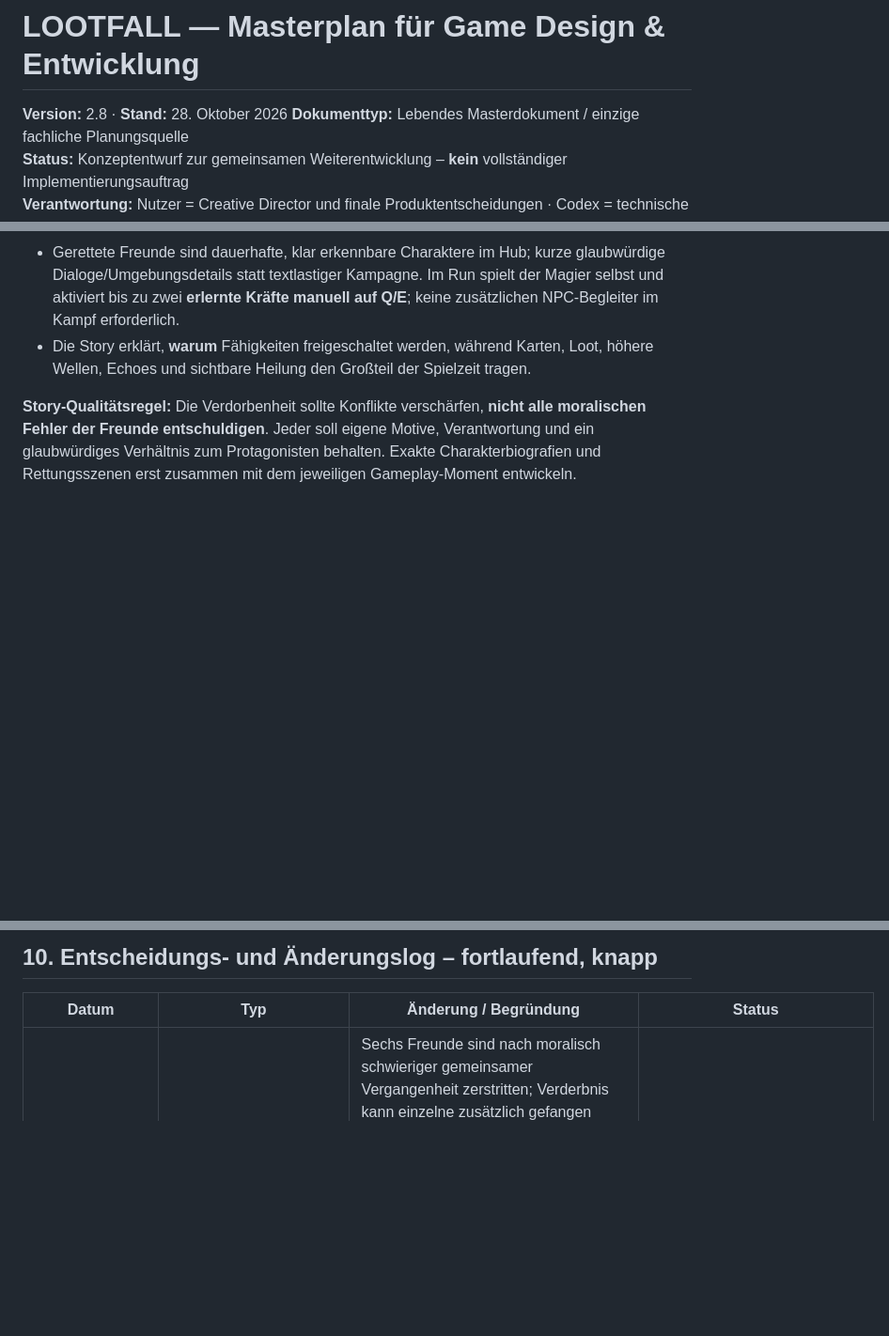
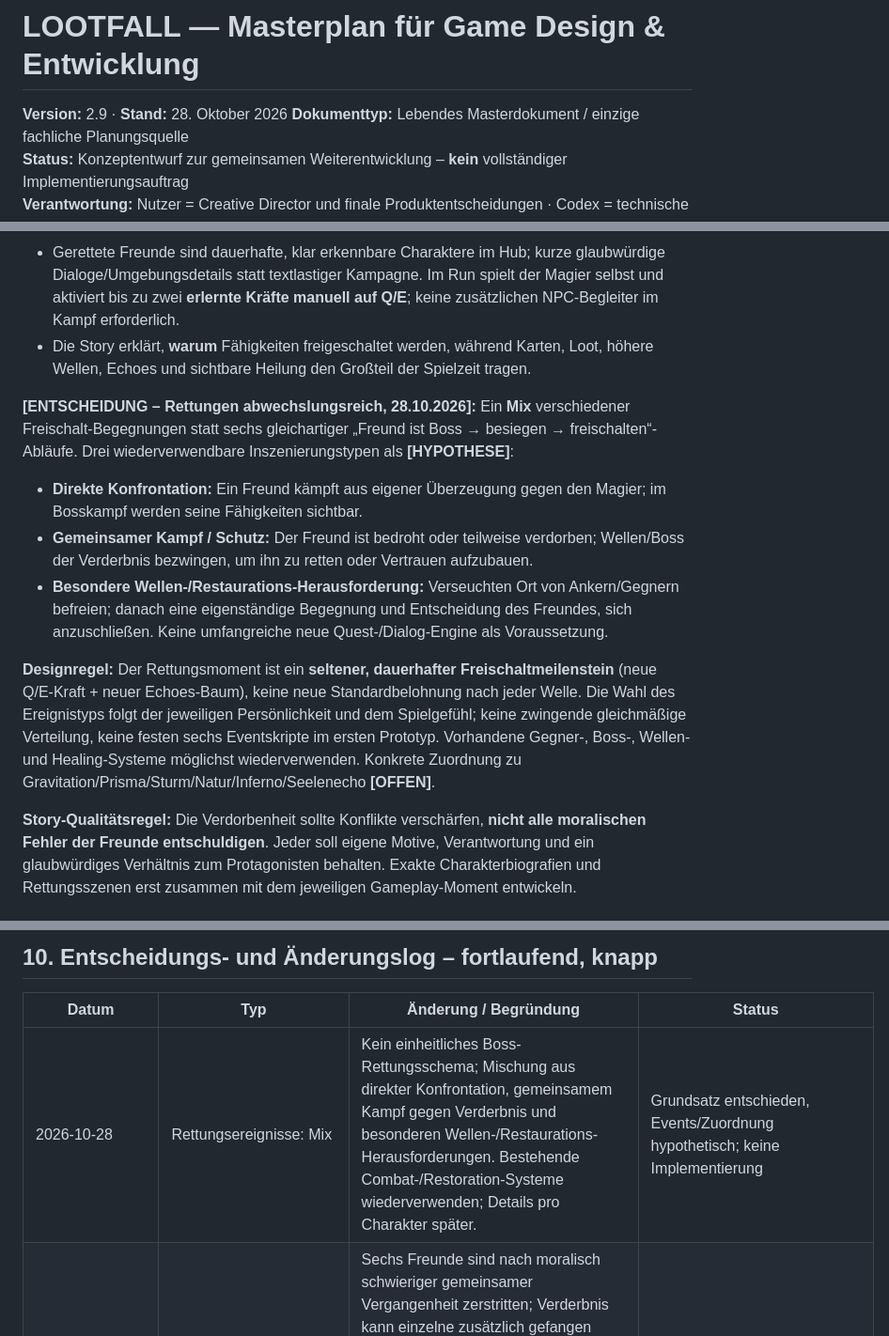
Before and after one commit to karlospeter464-hub/lootfall-2.0-devlog, a Markdown page: LOOTFALL_MASTERPLAN.md, 3 parts joined by grey strips. Shown at 94% size. Rendered like a GitHub page; blank space fills up the shorter version.

Commit message:
docs: establish mixed encounter formats for companion rescues

```diff
--- a/LOOTFALL_MASTERPLAN.md
+++ b/LOOTFALL_MASTERPLAN.md
@@ -1,6 +1,6 @@
 # LOOTFALL — Masterplan für Game Design & Entwicklung
 
-**Version:** 2.8 · **Stand:** 28. Oktober 2026
+**Version:** 2.9 · **Stand:** 28. Oktober 2026
 **Dokumenttyp:** Lebendes Masterdokument / einzige fachliche Planungsquelle
 **Status:** Konzeptentwurf zur gemeinsamen Weiterentwicklung – **kein** vollständiger Implementierungsauftrag
 **Verantwortung:** Nutzer = Creative Director und finale Produktentscheidungen · Codex = technische Analyse, Entwicklung, Tests und Dokumentationspflege
@@ -658,6 +658,13 @@ Die frühere Feature-Sammlung enthält: (1) Build-Vielfalt; (2) Synergie von Ski
 - Gerettete Freunde sind dauerhafte, klar erkennbare Charaktere im Hub; kurze glaubwürdige Dialoge/Umgebungsdetails statt textlastiger Kampagne. Im Run spielt der Magier selbst und aktiviert bis zu zwei **erlernte Kräfte manuell auf Q/E**; keine zusätzlichen NPC-Begleiter im Kampf erforderlich.
 - Die Story erklärt, **warum** Fähigkeiten freigeschaltet werden, während Karten, Loot, höhere Wellen, Echoes und sichtbare Heilung den Großteil der Spielzeit tragen.
 
+**[ENTSCHEIDUNG – Rettungen abwechslungsreich, 28.10.2026]:** Ein **Mix** verschiedener Freischalt-Begegnungen statt sechs gleichartiger „Freund ist Boss → besiegen → freischalten“-Abläufe. Drei wiederverwendbare Inszenierungstypen als **[HYPOTHESE]**:
+- **Direkte Konfrontation:** Ein Freund kämpft aus eigener Überzeugung gegen den Magier; im Bosskampf werden seine Fähigkeiten sichtbar.
+- **Gemeinsamer Kampf / Schutz:** Der Freund ist bedroht oder teilweise verdorben; Wellen/Boss der Verderbnis bezwingen, um ihn zu retten oder Vertrauen aufzubauen.
+- **Besondere Wellen-/Restaurations-Herausforderung:** Verseuchten Ort von Ankern/Gegnern befreien; danach eine eigenständige Begegnung und Entscheidung des Freundes, sich anzuschließen. Keine umfangreiche neue Quest-/Dialog-Engine als Voraussetzung.
+
+**Designregel:** Der Rettungsmoment ist ein **seltener, dauerhafter Freischaltmeilenstein** (neue Q/E-Kraft + neuer Echoes-Baum), keine neue Standardbelohnung nach jeder Welle. Die Wahl des Ereignistyps folgt der jeweiligen Persönlichkeit und dem Spielgefühl; keine zwingende gleichmäßige Verteilung, keine festen sechs Eventskripte im ersten Prototyp. Vorhandene Gegner-, Boss-, Wellen- und Healing-Systeme möglichst wiederverwenden. Konkrete Zuordnung zu Gravitation/Prisma/Sturm/Natur/Inferno/Seelenecho **[OFFEN]**.
+
 **Story-Qualitätsregel:** Die Verdorbenheit sollte Konflikte verschärfen, **nicht alle moralischen Fehler der Freunde entschuldigen**. Jeder soll eigene Motive, Verantwortung und ein glaubwürdiges Verhältnis zum Protagonisten behalten. Exakte Charakterbiografien und Rettungsszenen erst zusammen mit dem jeweiligen Gameplay-Moment entwickeln.
 
 #### 8.21.6 Prototyp-Vorgehen und Migrationsgrenzen [VORSCHLAG – keine Freigabe zur Implementierung]
@@ -704,6 +711,7 @@ Die frühere Feature-Sammlung enthält: (1) Build-Vielfalt; (2) Synergie von Ski
 
 | Datum | Typ | Änderung / Begründung | Status |
 |---|---|---|---|
+| 2026-10-28 | Rettungsereignisse: Mix | Kein einheitliches Boss-Rettungsschema; Mischung aus direkter Konfrontation, gemeinsamem Kampf gegen Verderbnis und besonderen Wellen-/Restaurations-Herausforderungen. Bestehende Combat-/Restoration-Systeme wiederverwenden; Details pro Charakter später. | Grundsatz entschieden, Events/Zuordnung hypothetisch; keine Implementierung |
 | 2026-10-28 | Storyrichtung: B mit A | Sechs Freunde sind nach moralisch schwieriger gemeinsamer Vergangenheit zerstritten; Verderbnis kann einzelne zusätzlich gefangen halten/korrumpieren. Jede Rettung ist eine nachvollziehbare Charakterbegegnung plus seltener Gameplay-Freischaltmoment. Regionsheilung pro Welle bleibt unangetastet; keine festen zwei Freunde pro Region, kein Gut/Böse-Fraktionszwang. | Storyrichtung entschieden; konkrete Figuren-/Boss-/Freischalt-Events offen, kein Spielcode |
 | 2026-10-28 | Gefährten als Talentbäume / größere Meta-Progression | Sechs Gefährten als Combat-Schulen; nur zwei ausrüstbar, Q/E manuell. Jeder Freund bringt eigenen freien Echoes-Baum mit allgemeinen Grundwert-Knoten und sechs besonderen Fähigkeits-/Feuerball-Talenten. Gemeinsamer 45er-Baum soll **ersetzt**, nicht parallel erweitert werden; 15 Knoten/Freund vorgeschlagen. Bestehende Karten, Loot und World Restoration erhalten; frühes Freund-Freischalten. | **Designrichtung festgelegt**, Zahlen/Bäume/Migration als Hypothese/offen; keine Implementierung |
 | 2026-10-28 | Game Design: Gefährten / Welt / Build-Dimensionen | Spielerfokus auf spektakuläre Magie und sichtbare Naturheilung; einmalig gerettete Freunde als Kräfte-Freischaltung, max. zwei gleichzeitig im Run. Bestehende Karten/Items/45er-Baum und Heilung behalten; konkreten zwei-Kräfte-Slice statt neuer Gesamtsysteme testen (§8.21). Gut/Böse-Fraktionswahl geparkt. | Erlebnisrichtung bestätigt, Integrationsdetails/Meilenstein-Trigger Hypothesen; **keine neue Spielimplementierung** |
```
